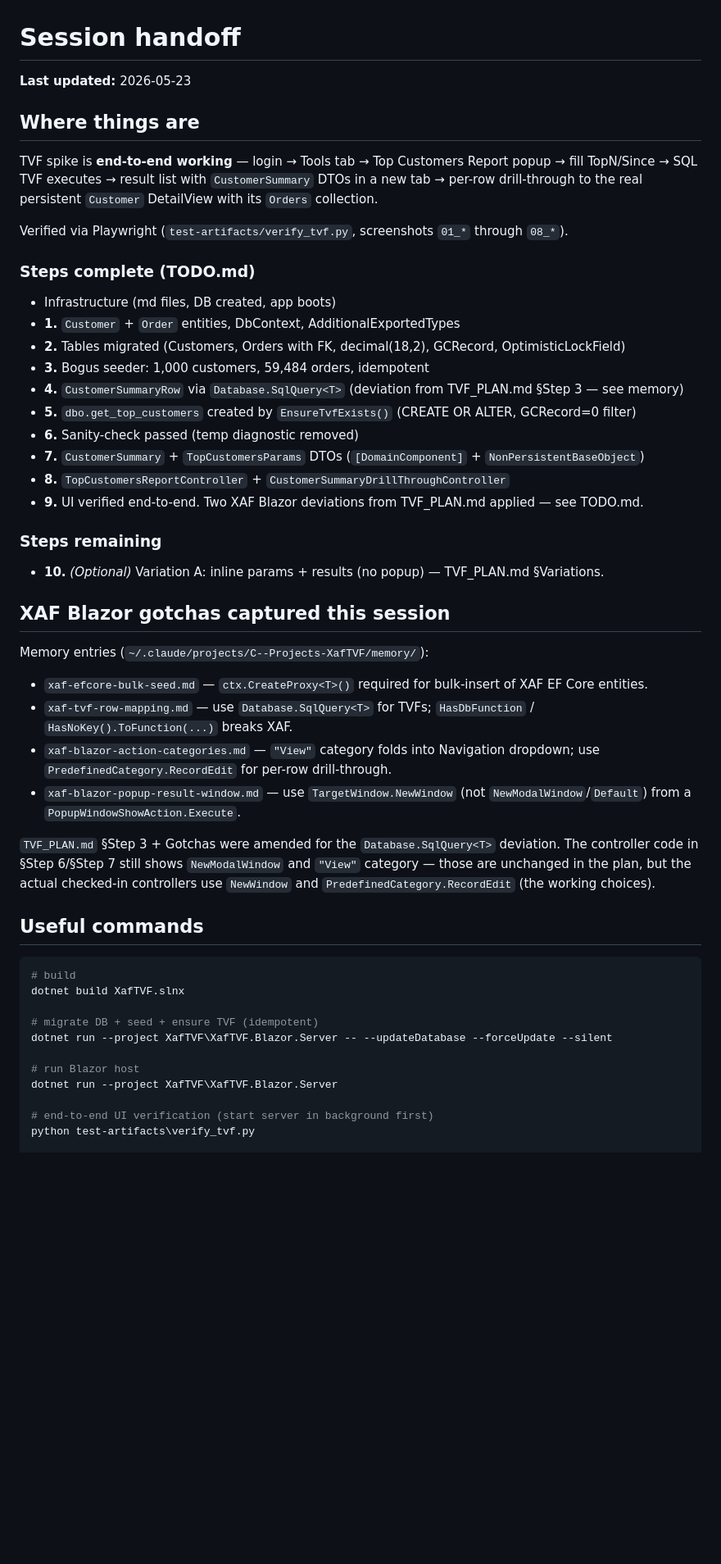
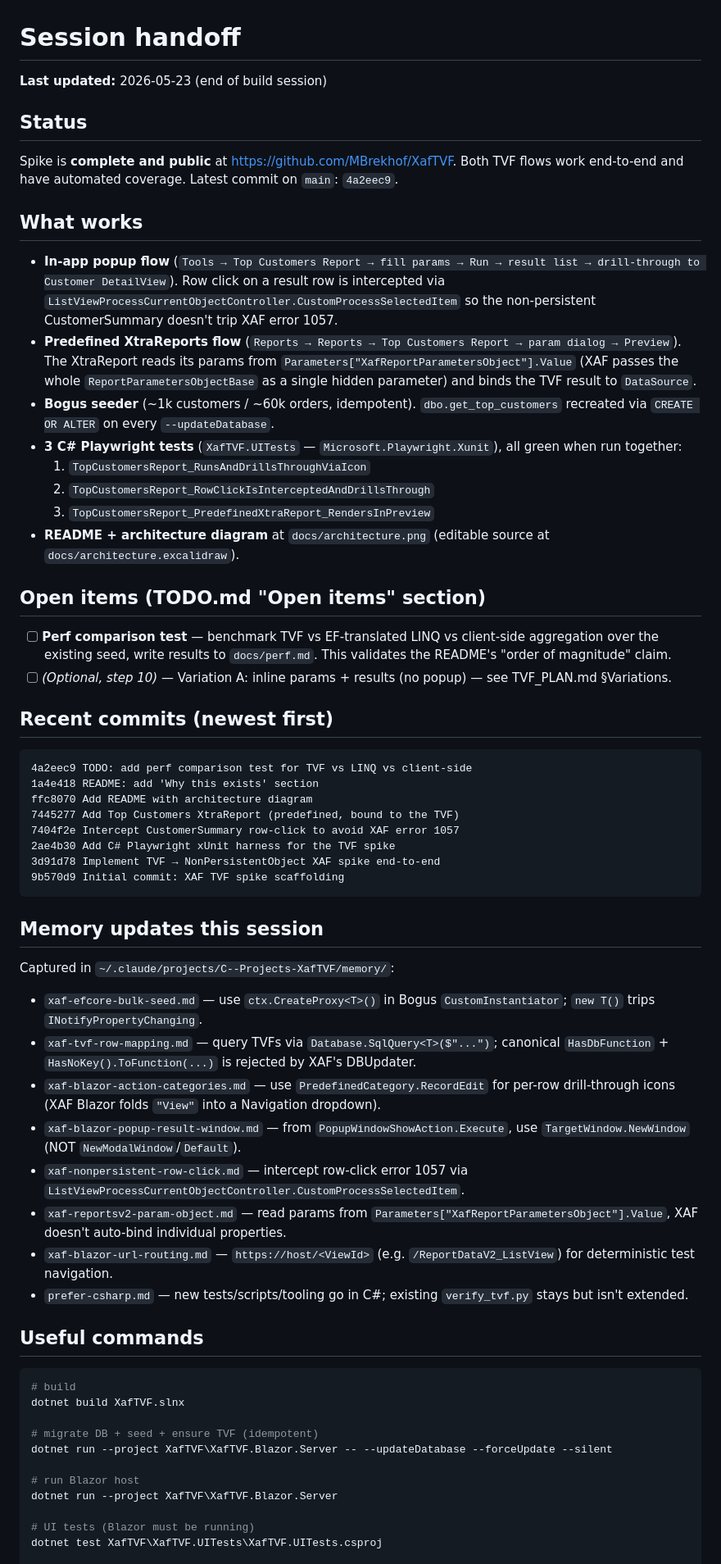
Before and after one commit to MBrekhof/XafTVF, a Markdown page: SESSION_HANDOFF.md, the part around one of its changes. Shown at 82% size. Drawn GitHub-style; blank space fills up the shorter version.

Commit message:
Refresh SESSION_HANDOFF for end of build session
Updates the handoff to reflect everything added after the original
step-9 sign-off: C# Playwright project, row-click interceptor for
err 1057, XtraReports report bound to the TVF, README with
architecture diagram, repo flipped to public. Lists the seven memory
entries captured this session, useful commands, and the one
deployment heads-up.

Co-Authored-By: Claude Opus 4.7 (1M context) <noreply@anthropic.com>

````diff
--- a/SESSION_HANDOFF.md
+++ b/SESSION_HANDOFF.md
@@ -1,40 +1,52 @@
 # Session handoff
 
-**Last updated:** 2026-05-23
+**Last updated:** 2026-05-23 (end of build session)
 
-## Where things are
+## Status
 
-TVF spike is **end-to-end working** — login → Tools tab → Top Customers Report popup → fill TopN/Since → SQL TVF executes → result list with `CustomerSummary` DTOs in a new tab → per-row drill-through to the real persistent `Customer` DetailView with its `Orders` collection.
+Spike is **complete and public** at <https://github.com/MBrekhof/XafTVF>. Both TVF flows work end-to-end and have automated coverage. Latest commit on `main`: `4a2eec9`.
 
-Verified via Playwright (`test-artifacts/verify_tvf.py`, screenshots `01_*` through `08_*`).
+## What works
 
-### Steps complete (TODO.md)
+- **In-app popup flow** (`Tools → Top Customers Report → fill params → Run → result list → drill-through to Customer DetailView`). Row click on a result row is intercepted via `ListViewProcessCurrentObjectController.CustomProcessSelectedItem` so the non-persistent CustomerSummary doesn't trip XAF error 1057.
+- **Predefined XtraReports flow** (`Reports → Reports → Top Customers Report → param dialog → Preview`). The XtraReport reads its params from `Parameters["XafReportParametersObject"].Value` (XAF passes the whole `ReportParametersObjectBase` as a single hidden parameter) and binds the TVF result to `DataSource`.
+- **Bogus seeder** (~1k customers / ~60k orders, idempotent). `dbo.get_top_customers` recreated via `CREATE OR ALTER` on every `--updateDatabase`.
+- **3 C# Playwright tests** (`XafTVF.UITests` — `Microsoft.Playwright.Xunit`), all green when run together:
+  1. `TopCustomersReport_RunsAndDrillsThroughViaIcon`
+  2. `TopCustomersReport_RowClickIsInterceptedAndDrillsThrough`
+  3. `TopCustomersReport_PredefinedXtraReport_RendersInPreview`
+- **README + architecture diagram** at `docs/architecture.png` (editable source at `docs/architecture.excalidraw`).
 
-- Infrastructure (md files, DB created, app boots)
-- **1.** `Customer` + `Order` entities, DbContext, AdditionalExportedTypes
-- **2.** Tables migrated (Customers, Orders with FK, decimal(18,2), GCRecord, OptimisticLockField)
-- **3.** Bogus seeder: 1,000 customers, 59,484 orders, idempotent
-- **4.** `CustomerSummaryRow` via `Database.SqlQuery<T>` (deviation from TVF_PLAN.md §Step 3 — see memory)
-- **5.** `dbo.get_top_customers` created by `EnsureTvfExists()` (CREATE OR ALTER, GCRecord=0 filter)
-- **6.** Sanity-check passed (temp diagnostic removed)
-- **7.** `CustomerSummary` + `TopCustomersParams` DTOs (`[DomainComponent]` + `NonPersistentBaseObject`)
-- **8.** `TopCustomersReportController` + `CustomerSummaryDrillThroughController`
-- **9.** UI verified end-to-end. Two XAF Blazor deviations from TVF_PLAN.md applied — see TODO.md.
+## Open items (TODO.md "Open items" section)
 
-### Steps remaining
+- [ ] **Perf comparison test** — benchmark TVF vs EF-translated LINQ vs client-side aggregation over the existing seed, write results to `docs/perf.md`. This validates the README's "order of magnitude" claim.
+- [ ] *(Optional, step 10)* — Variation A: inline params + results (no popup) — see TVF_PLAN.md §Variations.
 
-- **10.** *(Optional)* Variation A: inline params + results (no popup) — TVF_PLAN.md §Variations.
+## Recent commits (newest first)
 
-## XAF Blazor gotchas captured this session
+```
+4a2eec9 TODO: add perf comparison test for TVF vs LINQ vs client-side
+1a4e418 README: add 'Why this exists' section
+ffc8070 Add README with architecture diagram
+7445277 Add Top Customers XtraReport (predefined, bound to the TVF)
+7404f2e Intercept CustomerSummary row-click to avoid XAF error 1057
+2ae4b30 Add C# Playwright xUnit harness for the TVF spike
+3d91d78 Implement TVF → NonPersistentObject XAF spike end-to-end
+9b570d9 Initial commit: XAF TVF spike scaffolding
+```
 
-Memory entries (`~/.claude/projects/C--Projects-XafTVF/memory/`):
+## Memory updates this session
 
-- `xaf-efcore-bulk-seed.md` — `ctx.CreateProxy<T>()` required for bulk-insert of XAF EF Core entities.
-- `xaf-tvf-row-mapping.md` — use `Database.SqlQuery<T>` for TVFs; `HasDbFunction` / `HasNoKey().ToFunction(...)` breaks XAF.
-- `xaf-blazor-action-categories.md` — `"View"` category folds into Navigation dropdown; use `PredefinedCategory.RecordEdit` for per-row drill-through.
-- `xaf-blazor-popup-result-window.md` — use `TargetWindow.NewWindow` (not `NewModalWindow`/`Default`) from a `PopupWindowShowAction.Execute`.
+Captured in `~/.claude/projects/C--Projects-XafTVF/memory/`:
 
-`TVF_PLAN.md` §Step 3 + Gotchas were amended for the `Database.SqlQuery<T>` deviation. The controller code in §Step 6/§Step 7 still shows `NewModalWindow` and `"View"` category — those are unchanged in the plan, but the actual checked-in controllers use `NewWindow` and `PredefinedCategory.RecordEdit` (the working choices).
+- `xaf-efcore-bulk-seed.md` — use `ctx.CreateProxy<T>()` in Bogus `CustomInstantiator`; `new T()` trips `INotifyPropertyChanging`.
+- `xaf-tvf-row-mapping.md` — query TVFs via `Database.SqlQuery<T>($"...")`; canonical `HasDbFunction` + `HasNoKey().ToFunction(...)` is rejected by XAF's DBUpdater.
+- `xaf-blazor-action-categories.md` — use `PredefinedCategory.RecordEdit` for per-row drill-through icons (XAF Blazor folds `"View"` into a Navigation dropdown).
+- `xaf-blazor-popup-result-window.md` — from `PopupWindowShowAction.Execute`, use `TargetWindow.NewWindow` (NOT `NewModalWindow`/`Default`).
+- `xaf-nonpersistent-row-click.md` — intercept row-click error 1057 via `ListViewProcessCurrentObjectController.CustomProcessSelectedItem`.
+- `xaf-reportsv2-param-object.md` — read params from `Parameters["XafReportParametersObject"].Value`, XAF doesn't auto-bind individual properties.
+- `xaf-blazor-url-routing.md` — `https://host/<ViewId>` (e.g. `/ReportDataV2_ListView`) for deterministic test navigation.
+- `prefer-csharp.md` — new tests/scripts/tooling go in C#; existing `verify_tvf.py` stays but isn't extended.
 
 ## Useful commands
 
@@ -48,6 +60,6 @@ dotnet run --project XafTVF\XafTVF.Blazor.Server -- --updateDatabase --forceUpda
 # run Blazor host
 dotnet run --project XafTVF\XafTVF.Blazor.Server
 
-# end-to-end UI verification (start server in background first)
-python test-artifacts\verify_tvf.py
+# UI tests (Blazor must be running)
+dotnet test XafTVF\XafTVF.UITests\XafTVF.UITests.csproj
 
````
Also changed, not shown: other parts of SESSION_HANDOFF.md (+3 -5 lines).
